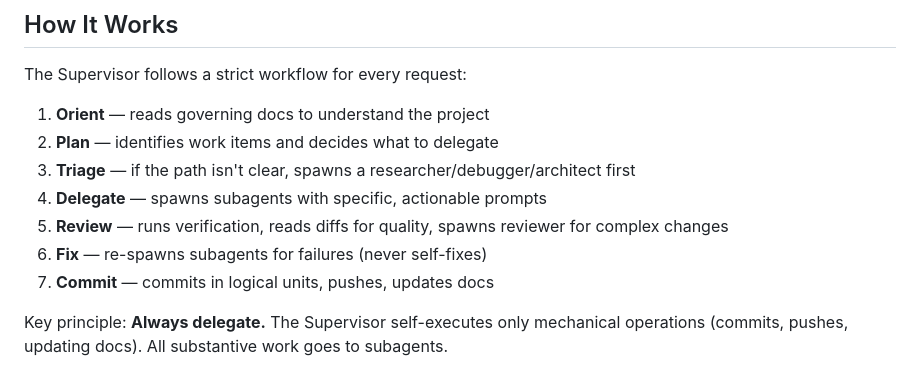
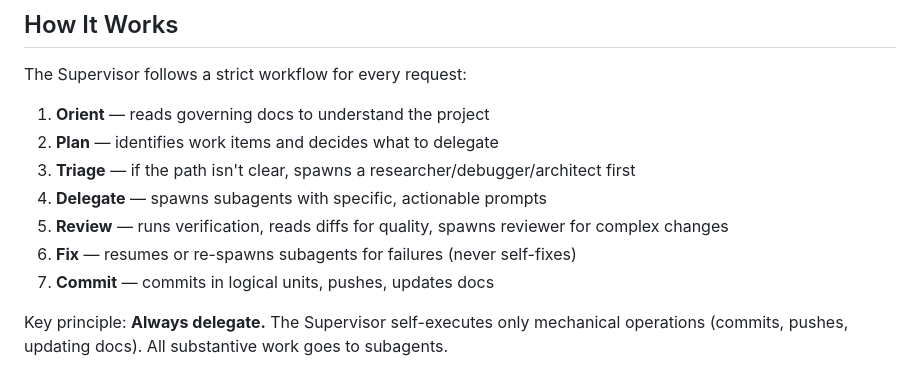
Before and after one commit to jacobhgruber-dev/Supervisor, a Markdown page: README.md, the part around the change. Drawn GitHub-style.

```diff
--- a/README.md
+++ b/README.md
@@ -187,7 +187,7 @@ The Supervisor follows a strict workflow for every request:
 3. **Triage** — if the path isn't clear, spawns a researcher/debugger/architect first
 4. **Delegate** — spawns subagents with specific, actionable prompts
 5. **Review** — runs verification, reads diffs for quality, spawns reviewer for complex changes
-6. **Fix** — re-spawns subagents for failures (never self-fixes)
+6. **Fix** — resumes or re-spawns subagents for failures (never self-fixes)
 7. **Commit** — commits in logical units, pushes, updates docs
 
 Key principle: **Always delegate.** The Supervisor self-executes only mechanical operations (commits, pushes, updating docs). All substantive work goes to subagents.
```
Also changed, not shown: agent/supervisor.md (+3 -3 lines).
